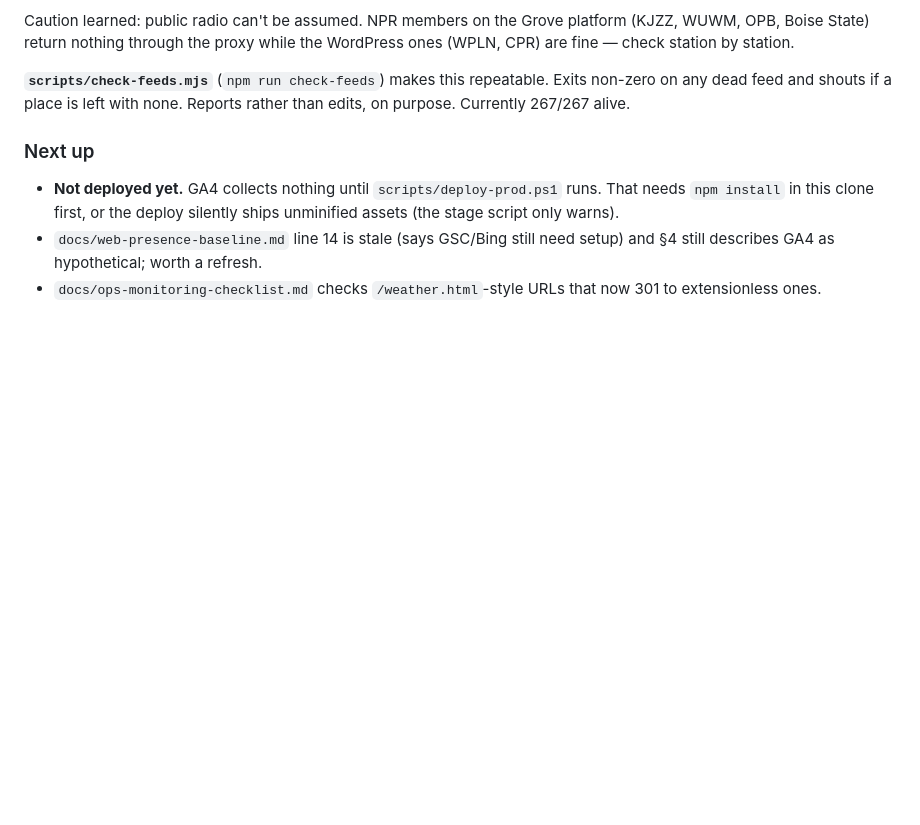
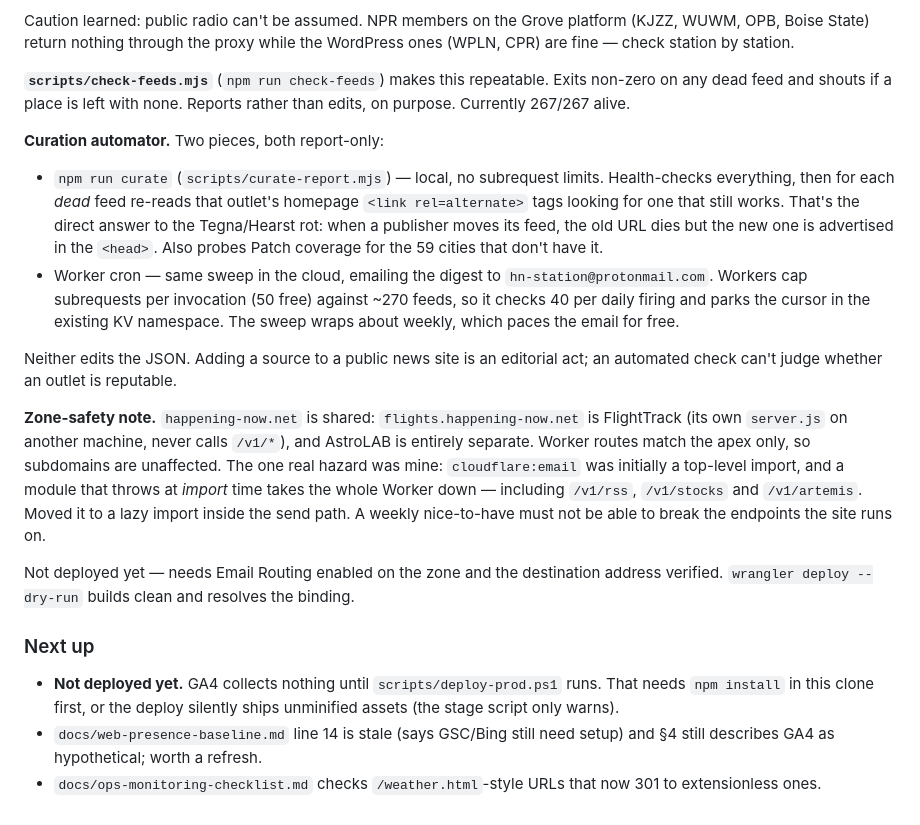
Before and after one commit to MykulCarr/happening-now, a Markdown page: NOTES.md, the part around the change. GitHub-like rendering; blank space fills up the shorter version.

Commit message:
Docs: record the curation automator and zone-safety constraint
Co-Authored-By: Claude Opus 5 <noreply@anthropic.com>

```diff
--- a/NOTES.md
+++ b/NOTES.md
@@ -203,6 +203,36 @@ the WordPress ones (WPLN, CPR) are fine — check station by station.
 Exits non-zero on any dead feed and shouts if a place is left with none. Reports
 rather than edits, on purpose. Currently 267/267 alive.
 
+**Curation automator.** Two pieces, both report-only:
+
+- `npm run curate` (`scripts/curate-report.mjs`) — local, no subrequest limits.
+  Health-checks everything, then for each *dead* feed re-reads that outlet's
+  homepage `<link rel=alternate>` tags looking for one that still works. That's
+  the direct answer to the Tegna/Hearst rot: when a publisher moves its feed,
+  the old URL dies but the new one is advertised in the `<head>`. Also probes
+  Patch coverage for the 59 cities that don't have it.
+- Worker cron — same sweep in the cloud, emailing the digest to
+  `hn-station@protonmail.com`. Workers cap subrequests per invocation (50 free)
+  against ~270 feeds, so it checks 40 per daily firing and parks the cursor in
+  the existing KV namespace. The sweep wraps about weekly, which paces the
+  email for free.
+
+Neither edits the JSON. Adding a source to a public news site is an editorial
+act; an automated check can't judge whether an outlet is reputable.
+
+**Zone-safety note.** `happening-now.net` is shared: `flights.happening-now.net`
+is FlightTrack (its own `server.js` on another machine, never calls `/v1/*`),
+and AstroLAB is entirely separate. Worker routes match the apex only, so
+subdomains are unaffected. The one real hazard was mine: `cloudflare:email` was
+initially a top-level import, and a module that throws at *import* time takes
+the whole Worker down — including `/v1/rss`, `/v1/stocks` and `/v1/artemis`.
+Moved it to a lazy import inside the send path. A weekly nice-to-have must not
+be able to break the endpoints the site runs on.
+
+Not deployed yet — needs Email Routing enabled on the zone and the destination
+address verified. `wrangler deploy --dry-run` builds clean and resolves the
+binding.
+
 ### Next up
 
 - **Not deployed yet.** GA4 collects nothing until `scripts/deploy-prod.ps1`
```
